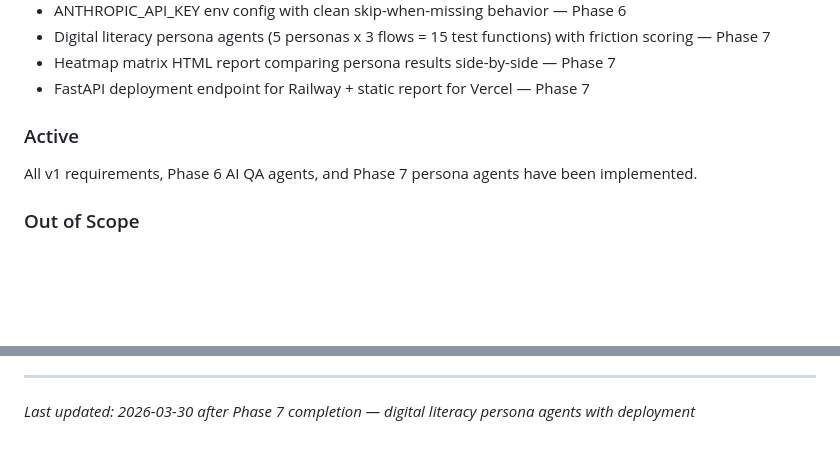
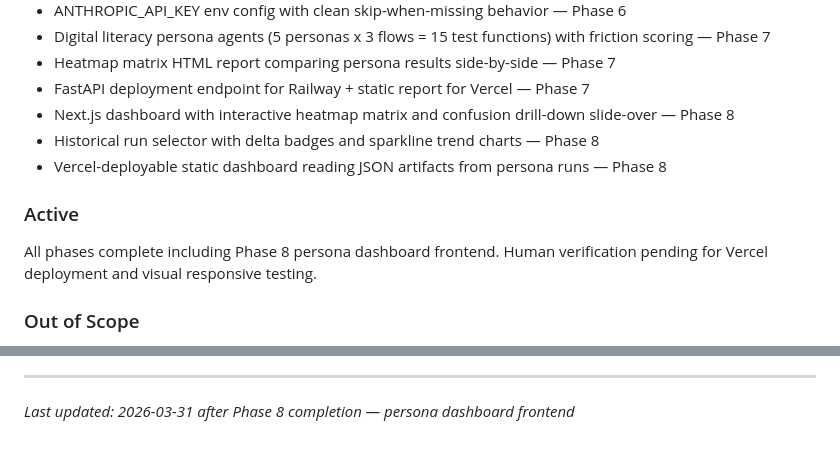
Before and after one commit to camilleyeyou/gathergood-qa-agents, a Markdown page: .planning/PROJECT.md, 2 parts joined by grey strips. Rendered like a GitHub page; blank space fills up the shorter version.

Commit message:
docs(phase-08): evolve PROJECT.md after phase completion

```diff
--- a/.planning/PROJECT.md
+++ b/.planning/PROJECT.md
@@ -45,10 +45,13 @@ Every feature in TEST_SPEC.md is tested automatically and reports clear pass/fai
 - Digital literacy persona agents (5 personas x 3 flows = 15 test functions) with friction scoring — Phase 7
 - Heatmap matrix HTML report comparing persona results side-by-side — Phase 7
 - FastAPI deployment endpoint for Railway + static report for Vercel — Phase 7
+- Next.js dashboard with interactive heatmap matrix and confusion drill-down slide-over — Phase 8
+- Historical run selector with delta badges and sparkline trend charts — Phase 8
+- Vercel-deployable static dashboard reading JSON artifacts from persona runs — Phase 8
 
 ### Active
 
-All v1 requirements, Phase 6 AI QA agents, and Phase 7 persona agents have been implemented.
+All phases complete including Phase 8 persona dashboard frontend. Human verification pending for Vercel deployment and visual responsive testing.
 
 ### Out of Scope
 
@@ -125,4 +128,4 @@ This document evolves at phase transitions and milestone boundaries.
 4. Update Context with current state
 
 ---
-*Last updated: 2026-03-30 after Phase 7 completion — digital literacy persona agents with deployment*
+*Last updated: 2026-03-31 after Phase 8 completion — persona dashboard frontend*
```
